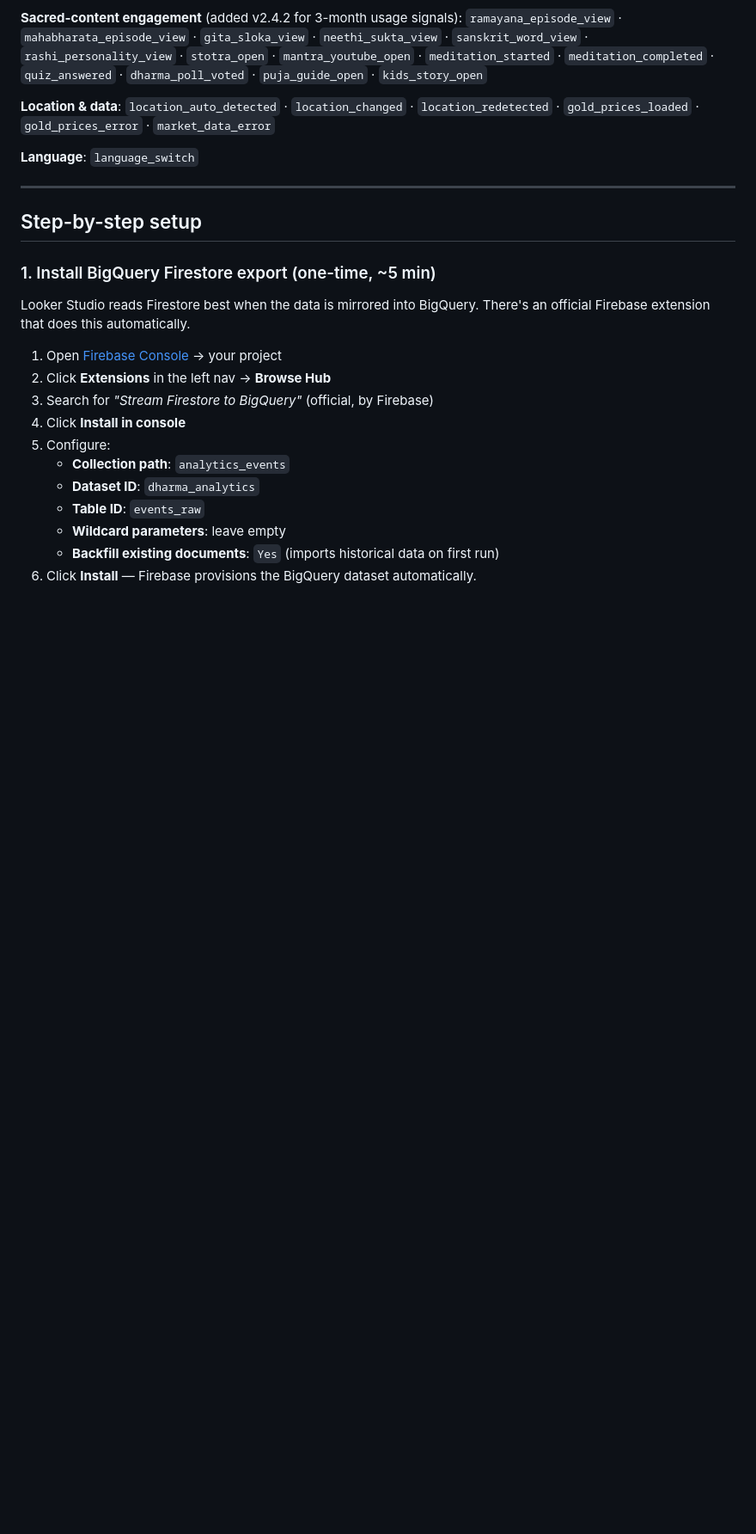
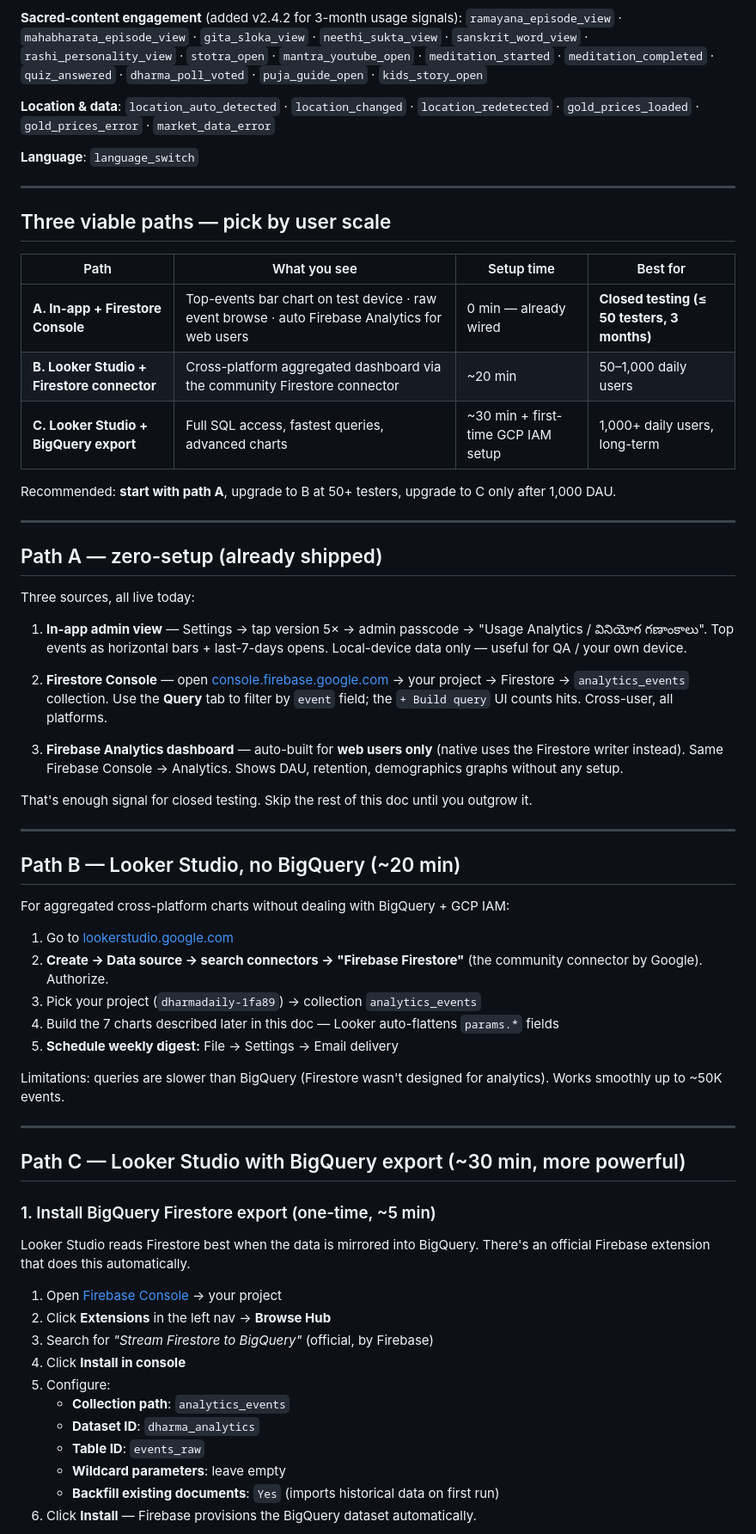
Before and after one commit to jayanth0107/Dharma, a Markdown page: docs/analytics-dashboard-setup.md, the part around one of its changes. Shown at 86% size. Rendered like a GitHub page; blank space fills up the shorter version.

Commit message:
docs(analytics): add zero-setup paths + fix-it troubleshooting for BigQuery extension install
The Firestore→BigQuery extension can fail on a brand-new GCP project
(Cloud Build / Eventarc service agents not yet provisioned, IAM
propagation lag, region mismatch). Closed-testing users hitting these
errors don't actually need BigQuery for ~3 months.

- Reframe as 3 viable paths by user scale:
  A) In-app admin + Firestore Console + Firebase Analytics  (≤ 50 testers)
  B) Looker Studio + community Firestore connector          (50–1k DAU)
  C) Looker Studio + BigQuery export                         (1k+ DAU)
- Recommend starting at A; upgrade only when scale demands it.
- Add troubleshooting rows for the three real error signatures users hit:
  Cloud Build PERMISSION_DENIED on service agent, Eventarc Service Agent
  permission denied, mixed-region trigger errors. Each maps to the exact
  fix (enable specific APIs, wait 10 min for IAM propagation, match
  Firestore region for both functions and dataset).

Co-Authored-By: Claude Opus 4.7 (1M context) <noreply@anthropic.com>

```diff
--- a/docs/analytics-dashboard-setup.md
+++ b/docs/analytics-dashboard-setup.md
@@ -45,7 +45,47 @@ Defined in `src/utils/analyticsSync.js` → `CLOUD_EVENTS` (all on by default in
 
 ---
 
-## Step-by-step setup
+## Three viable paths — pick by user scale
+
+| Path | What you see | Setup time | Best for |
+|---|---|---|---|
+| **A. In-app + Firestore Console** | Top-events bar chart on test device · raw event browse · auto Firebase Analytics for web users | 0 min — already wired | **Closed testing (≤ 50 testers, 3 months)** |
+| **B. Looker Studio + Firestore connector** | Cross-platform aggregated dashboard via the community Firestore connector | ~20 min | 50–1,000 daily users |
+| **C. Looker Studio + BigQuery export** | Full SQL access, fastest queries, advanced charts | ~30 min + first-time GCP IAM setup | 1,000+ daily users, long-term |
+
+Recommended: **start with path A**, upgrade to B at 50+ testers, upgrade to C only after 1,000 DAU.
+
+---
+
+## Path A — zero-setup (already shipped)
+
+Three sources, all live today:
+
+1. **In-app admin view** — Settings → tap version 5× → admin passcode → "Usage Analytics / వినియోగ గణాంకాలు". Top events as horizontal bars + last-7-days opens. Local-device data only — useful for QA / your own device.
+
+2. **Firestore Console** — open [console.firebase.google.com](https://console.firebase.google.com) → your project → Firestore → `analytics_events` collection. Use the **Query** tab to filter by `event` field; the `+ Build query` UI counts hits. Cross-user, all platforms.
+
+3. **Firebase Analytics dashboard** — auto-built for **web users only** (native uses the Firestore writer instead). Same Firebase Console → Analytics. Shows DAU, retention, demographics graphs without any setup.
+
+That's enough signal for closed testing. Skip the rest of this doc until you outgrow it.
+
+---
+
+## Path B — Looker Studio, no BigQuery (~20 min)
+
+For aggregated cross-platform charts without dealing with BigQuery + GCP IAM:
+
+1. Go to [lookerstudio.google.com](https://lookerstudio.google.com)
+2. **Create → Data source → search connectors → "Firebase Firestore"** (the community connector by Google). Authorize.
+3. Pick your project (`dharmadaily-1fa89`) → collection `analytics_events`
+4. Build the 7 charts described later in this doc — Looker auto-flattens `params.*` fields
+5. **Schedule weekly digest:** File → Settings → Email delivery
+
+Limitations: queries are slower than BigQuery (Firestore wasn't designed for analytics). Works smoothly up to ~50K events.
+
+---
+
+## Path C — Looker Studio with BigQuery export (~30 min, more powerful)
 
 ### 1. Install BigQuery Firestore export (one-time, ~5 min)
 
```
Also changed, not shown: other parts of docs/analytics-dashboard-setup.md (+6 -1 lines).
